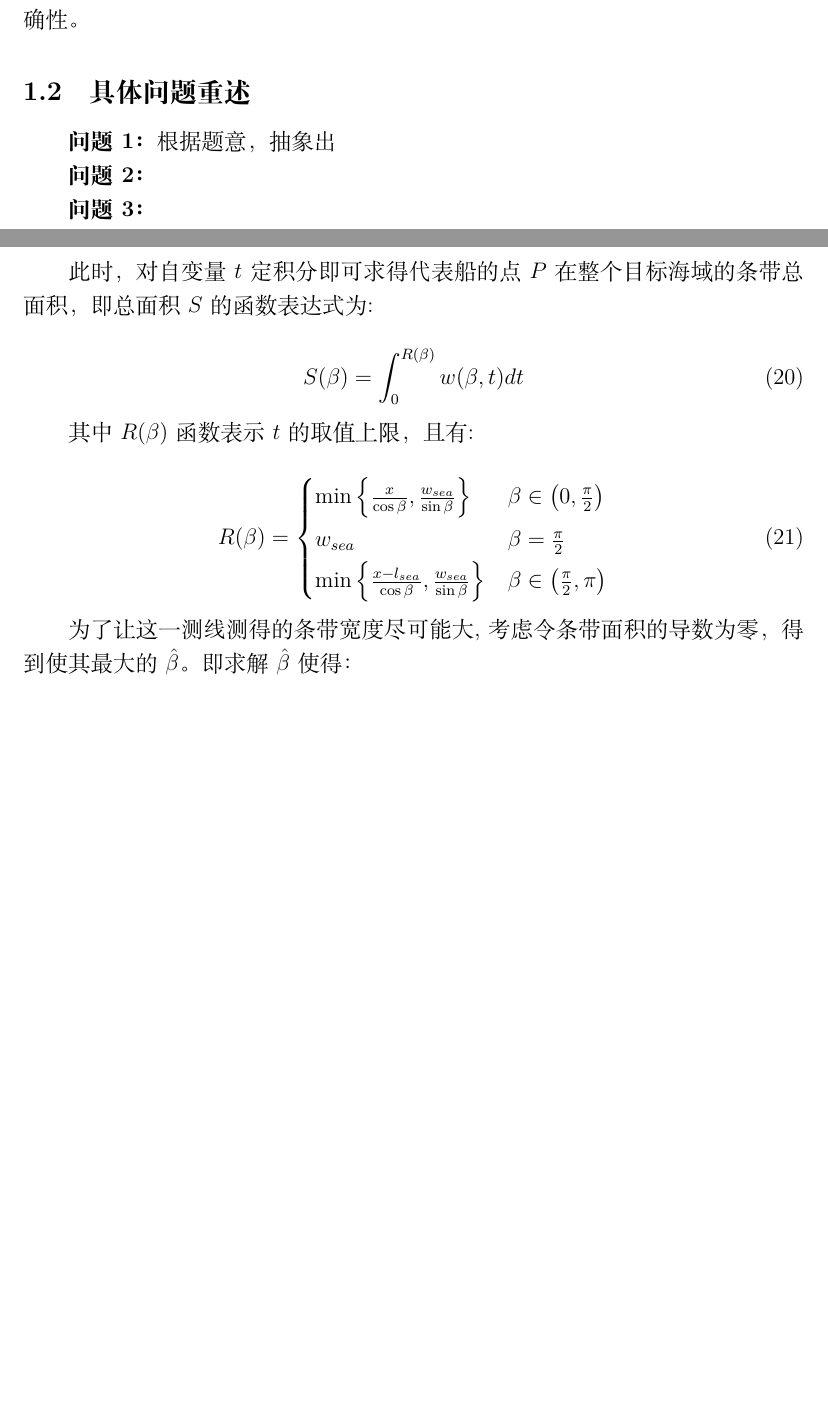
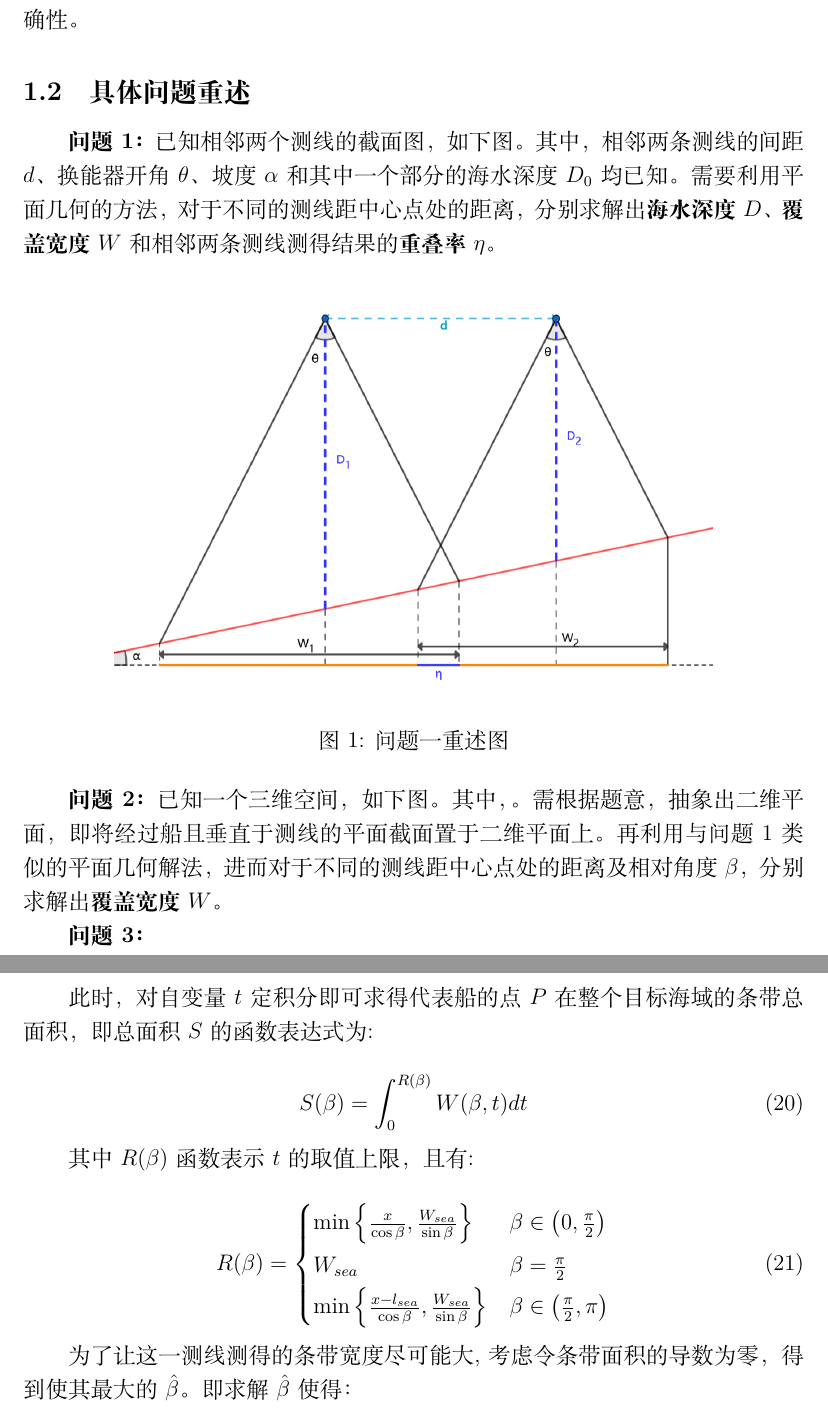
Before and after one commit to hereismg/TheSchemeOfSeaTerrainDetection, a LaTeX document (parper.tex, which reads src/B-Analysis.tex, src/C-Solution.tex): two parts of pages 2 and 10 of 11 before the commit and two parts of pages 2 and 11 of 12 after it, joined at a grey line, cut so that both start at the same text, the shorter picture padded with empty space. Compiled offline with XeLaTeX.

Commit message:
细化问题重述

```diff
--- a/src/B-Analysis.tex
+++ b/src/B-Analysis.tex
@@ -13,9 +13,16 @@
 
 \mcmSubsection{具体问题重述}
 
-\textbf{问题1：}根据题意，抽象出
+\textbf{问题1：}已知相邻两个测线的截面图，如下图。其中，相邻两条测线的间距$d$、换能器开角$\theta$、坡度$\alpha$和其中一个部分的海水深度$D_0$均已知。需要利用平面几何的方法，对于不同的测线距中心点处的距离，分别求解出\textbf{海水深度}$D$、\textbf{覆盖宽度}$W$和相邻两条测线测得结果的\textbf{重叠率}$\eta$。
 
-\textbf{问题2：}
+\begin{figure}[h]
+    \centering
+    \includegraphics[scale=0.3]{res/img/问题一重述图.png}
+    \caption{问题一重述图}
+    \label{fig:问题一重述图}
+\end{figure}
+
+\textbf{问题2：}已知一个三维空间，如下图。其中，。需根据题意，抽象出二维平面，即将经过船且垂直于测线的平面截面置于二维平面上。再利用与问题1类似的平面几何解法，进而对于不同的测线距中心点处的距离及相对角度$\beta$，分别求解出\textbf{覆盖宽度}$W$。
 
 \textbf{问题3：}
 
--- a/src/C-Solution.tex
+++ b/src/C-Solution.tex
@@ -343,13 +343,13 @@ $A$点的坐标为:
     \begin{cases}
         \min \left \{
                 \frac{x}{\cos \beta},
-                \frac{w_{sea}}{\sin \beta}
+                \frac{W_{sea}}{\sin \beta}
             \right \}
         & \beta \in \left(0, \frac{\pi}{2} \right)\\
-        w_{sea} & \beta = \frac{\pi}{2}\\
+        W_{sea} & \beta = \frac{\pi}{2}\\
         \min \left \{
                 \frac{x - l_{sea}}{\cos \beta},
-                \frac{w_{sea}}{\sin \beta}
+                \frac{W_{sea}}{\sin \beta}
             \right \}
         & \beta \in \left(\frac{\pi}{2}, \pi \right)
     \end{cases}
```
Also changed, not shown: src/D-Material.tex (+1 -0 lines), res/img/问题一重述图.png (added), src/C-Solution.tex (8 more changed lines).
